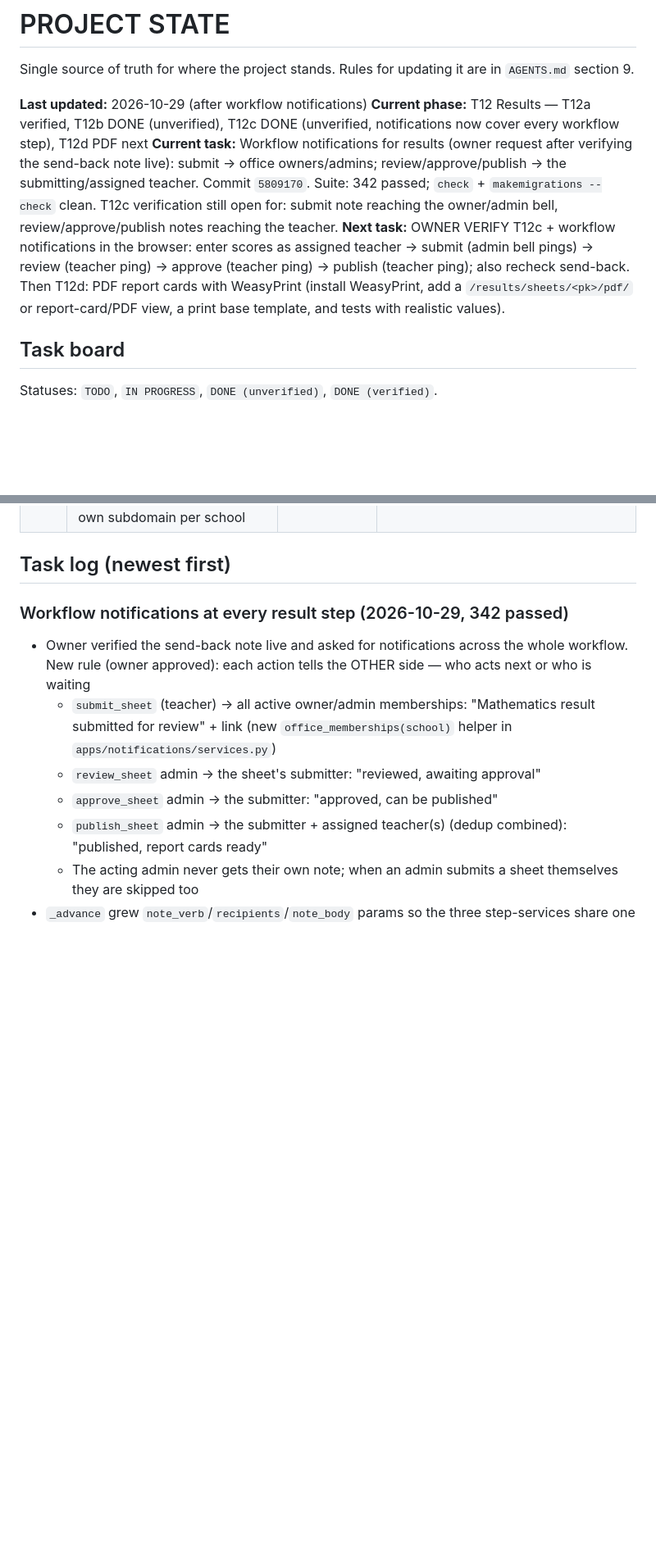
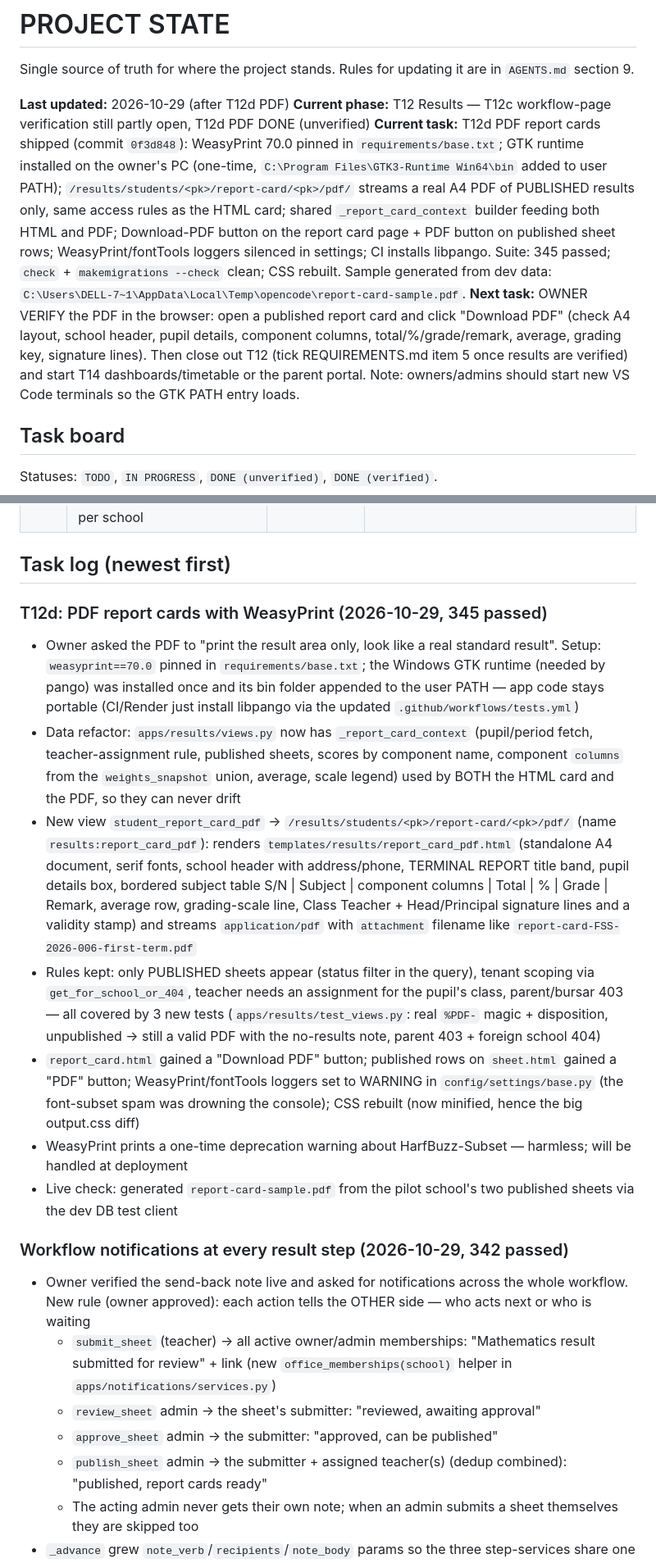
Before and after one commit to ZACCH0/SCHOOL_SAAS, a Markdown page: PROJECT_STATE.md, 2 parts joined by grey strips. Shown at 82% size. GitHub-like rendering; blank space fills up the shorter version.

Commit message:
docs: log T12d PDF report cards (345 passed)

```diff
--- a/PROJECT_STATE.md
+++ b/PROJECT_STATE.md
@@ -2,10 +2,10 @@
 
 Single source of truth for where the project stands. Rules for updating it are in `AGENTS.md` section 9.
 
-**Last updated:** 2026-10-29 (after workflow notifications)
-**Current phase:** T12 Results — T12a verified, T12b DONE (unverified), T12c DONE (unverified, notifications now cover every workflow step), T12d PDF next
-**Current task:** Workflow notifications for results (owner request after verifying the send-back note live): submit → office owners/admins; review/approve/publish → the submitting/assigned teacher. Commit `5809170`. Suite: 342 passed; `check` + `makemigrations --check` clean. T12c verification still open for: submit note reaching the owner/admin bell, review/approve/publish notes reaching the teacher.
-**Next task:** OWNER VERIFY T12c + workflow notifications in the browser: enter scores as assigned teacher → submit (admin bell pings) → review (teacher ping) → approve (teacher ping) → publish (teacher ping); also recheck send-back. Then T12d: PDF report cards with WeasyPrint (install WeasyPrint, add a `/results/sheets/<pk>/pdf/` or report-card/PDF view, a print base template, and tests with realistic values).
+**Last updated:** 2026-10-29 (after T12d PDF)
+**Current phase:** T12 Results — T12c workflow-page verification still partly open, T12d PDF DONE (unverified)
+**Current task:** T12d PDF report cards shipped (commit `0f3d848`): WeasyPrint 70.0 pinned in `requirements/base.txt`; GTK runtime installed on the owner's PC (one-time, `C:\Program Files\GTK3-Runtime Win64\bin` added to user PATH); `/results/students/<pk>/report-card/<pk>/pdf/` streams a real A4 PDF of PUBLISHED results only, same access rules as the HTML card; shared `_report_card_context` builder feeding both HTML and PDF; Download-PDF button on the report card page + PDF button on published sheet rows; WeasyPrint/fontTools loggers silenced in settings; CI installs libpango. Suite: 345 passed; `check` + `makemigrations --check` clean; CSS rebuilt. Sample generated from dev data: `C:\Users\DELL-7~1\AppData\Local\Temp\opencode\report-card-sample.pdf`.
+**Next task:** OWNER VERIFY the PDF in the browser: open a published report card and click "Download PDF" (check A4 layout, school header, pupil details, component columns, total/%/grade/remark, average, grading key, signature lines). Then close out T12 (tick REQUIREMENTS.md item 5 once results are verified) and start T14 dashboards/timetable or the parent portal. Note: owners/admins should start new VS Code terminals so the GTK PATH entry loads.
 
 ## Task board
 
@@ -47,6 +47,15 @@ Statuses: `TODO`, `IN PROGRESS`, `DONE (unverified)`, `DONE (verified)`.
 | T21 | School public home page with gallery, news, admissions; own subdomain per school | TODO | Build after T9 to T13 |
 
 ## Task log (newest first)
+
+### T12d: PDF report cards with WeasyPrint (2026-10-29, 345 passed)
+- Owner asked the PDF to "print the result area only, look like a real standard result". Setup: `weasyprint==70.0` pinned in `requirements/base.txt`; the Windows GTK runtime (needed by pango) was installed once and its bin folder appended to the user PATH — app code stays portable (CI/Render just install libpango via the updated `.github/workflows/tests.yml`)
+- Data refactor: `apps/results/views.py` now has `_report_card_context` (pupil/period fetch, teacher-assignment rule, published sheets, scores by component name, component `columns` from the `weights_snapshot` union, average, scale legend) used by BOTH the HTML card and the PDF, so they can never drift
+- New view `student_report_card_pdf` → `/results/students/<pk>/report-card/<pk>/pdf/` (name `results:report_card_pdf`): renders `templates/results/report_card_pdf.html` (standalone A4 document, serif fonts, school header with address/phone, TERMINAL REPORT title band, pupil details box, bordered subject table S/N | Subject | component columns | Total | % | Grade | Remark, average row, grading-scale line, Class Teacher + Head/Principal signature lines and a validity stamp) and streams `application/pdf` with `attachment` filename like `report-card-FSS-2026-006-first-term.pdf`
+- Rules kept: only PUBLISHED sheets appear (status filter in the query), tenant scoping via `get_for_school_or_404`, teacher needs an assignment for the pupil's class, parent/bursar 403 — all covered by 3 new tests (`apps/results/test_views.py`: real `%PDF-` magic + disposition, unpublished → still a valid PDF with the no-results note, parent 403 + foreign school 404)
+- `report_card.html` gained a "Download PDF" button; published rows on `sheet.html` gained a "PDF" button; WeasyPrint/fontTools loggers set to WARNING in `config/settings/base.py` (the font-subset spam was drowning the console); CSS rebuilt (now minified, hence the big output.css diff)
+- WeasyPrint prints a one-time deprecation warning about HarfBuzz-Subset — harmless; will be handled at deployment
+- Live check: generated `report-card-sample.pdf` from the pilot school's two published sheets via the dev DB test client
 
 ### Workflow notifications at every result step (2026-10-29, 342 passed)
 - Owner verified the send-back note live and asked for notifications across the whole workflow. New rule (owner approved): each action tells the OTHER side — who acts next or who is waiting
```
Also changed, not shown: other parts of PROJECT_STATE.md (+1 -1 lines).
